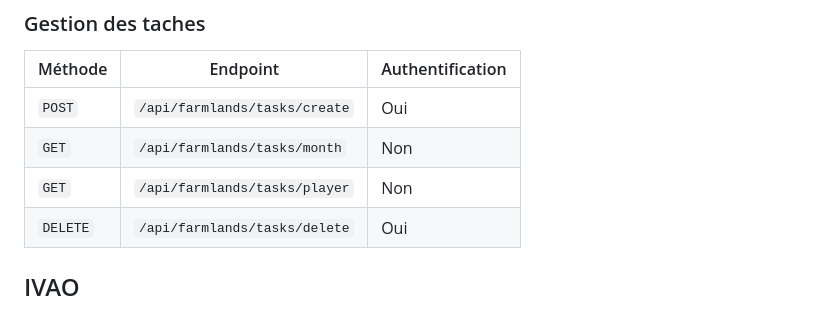
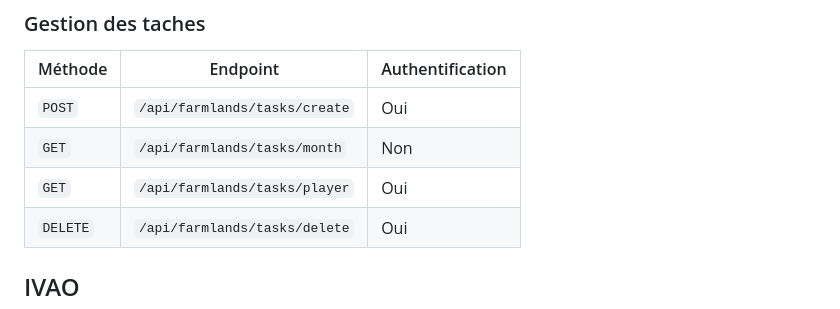
Before and after one commit to alexcaussades/api-discord, a Markdown page: README.md, the part around the change. Rendered like a GitHub page.

Commit message:
feat: mettre à jour la documentation pour indiquer que l'endpoint des tâches du joueur nécessite une autorisation

```diff
--- a/README.md
+++ b/README.md
@@ -102,7 +102,7 @@ https://alexcaussades.freeboxos.fr/api_perso
 |---|---|---|
 | `POST` | `/api/farmlands/tasks/create` | Oui |
 | `GET` | `/api/farmlands/tasks/month` | Non |
-| `GET` | `/api/farmlands/tasks/player` | Non |
+| `GET` | `/api/farmlands/tasks/player` | Oui |
 | `DELETE` | `/api/farmlands/tasks/delete` | Oui |
 
 ## IVAO
```
